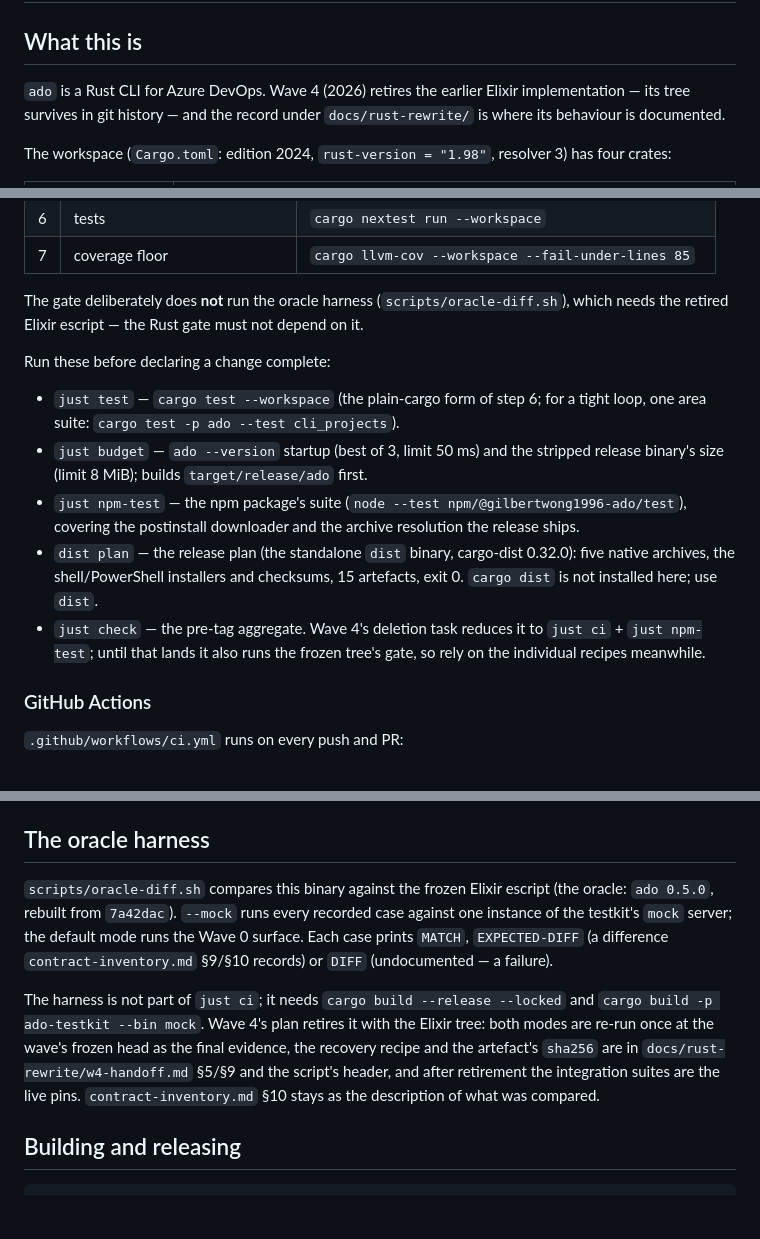
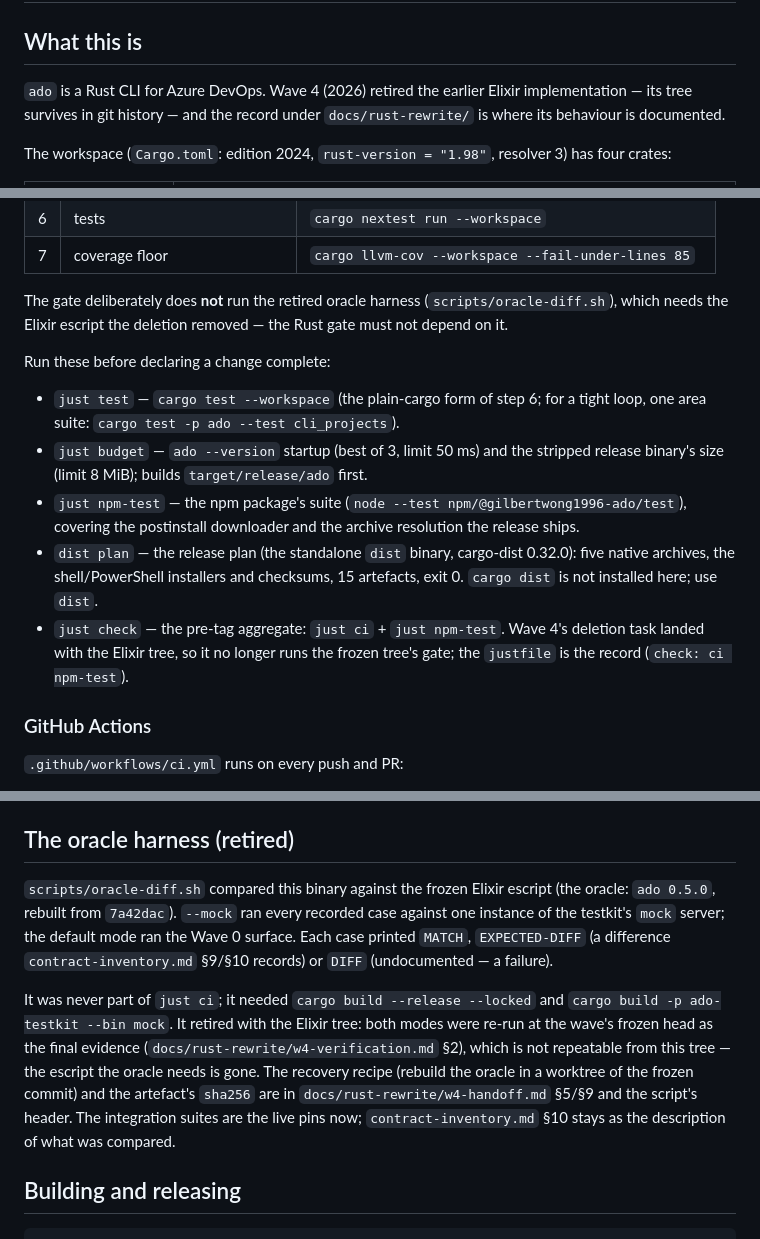
Before and after one commit to gilbertwong96/ado_cli, a Markdown page: AGENTS.md, 3 parts joined by grey strips. Drawn GitHub-style; blank space fills up the shorter version.

```diff
--- a/AGENTS.md
+++ b/AGENTS.md
@@ -2,7 +2,7 @@
 
 ## What this is
 
-`ado` is a Rust CLI for Azure DevOps. Wave 4 (2026) retires the earlier Elixir
+`ado` is a Rust CLI for Azure DevOps. Wave 4 (2026) retired the earlier Elixir
 implementation — its tree survives in git history — and the record under
 `docs/rust-rewrite/` is where its behaviour is documented.
 
@@ -49,8 +49,9 @@ just ci
 | 6 | tests | `cargo nextest run --workspace` |
 | 7 | coverage floor | `cargo llvm-cov --workspace --fail-under-lines 85` |
 
-The gate deliberately does **not** run the oracle harness (`scripts/oracle-diff.sh`),
-which needs the retired Elixir escript — the Rust gate must not depend on it.
+The gate deliberately does **not** run the retired oracle harness
+(`scripts/oracle-diff.sh`), which needs the Elixir escript the deletion removed —
+the Rust gate must not depend on it.
 
 Run these before declaring a change complete:
 
@@ -64,9 +65,9 @@ Run these before declaring a change complete:
 - `dist plan` — the release plan (the standalone `dist` binary, cargo-dist
   0.32.0): five native archives, the shell/PowerShell installers and checksums,
   15 artefacts, exit 0. `cargo dist` is not installed here; use `dist`.
-- `just check` — the pre-tag aggregate. Wave 4's deletion task reduces it to
-  `just ci` + `just npm-test`; until that lands it also runs the frozen tree's
-  gate, so rely on the individual recipes meanwhile.
+- `just check` — the pre-tag aggregate: `just ci` + `just npm-test`. Wave 4's
+  deletion task landed with the Elixir tree, so it no longer runs the frozen
+  tree's gate; the `justfile` is the record (`check: ci npm-test`).
 
 ### GitHub Actions
 
@@ -162,21 +163,23 @@ file exists yet, a one-time import reads the Elixir CLI's legacy
 re-auth. A real `ado login` followed by `ado whoami` is the one live-path check
 the suite cannot make (`docs/rust-rewrite/w4-handoff.md` §6).
 
-## The oracle harness
+## The oracle harness (retired)
 
-`scripts/oracle-diff.sh` compares this binary against the frozen Elixir escript
-(the oracle: `ado 0.5.0`, rebuilt from `7a42dac`). `--mock` runs every recorded
-case against one instance of the testkit's `mock` server; the default mode runs
-the Wave 0 surface. Each case prints `MATCH`, `EXPECTED-DIFF` (a difference
+`scripts/oracle-diff.sh` compared this binary against the frozen Elixir escript
+(the oracle: `ado 0.5.0`, rebuilt from `7a42dac`). `--mock` ran every recorded
+case against one instance of the testkit's `mock` server; the default mode ran
+the Wave 0 surface. Each case printed `MATCH`, `EXPECTED-DIFF` (a difference
 `contract-inventory.md` §9/§10 records) or `DIFF` (undocumented — a failure).
 
-The harness is not part of `just ci`; it needs `cargo build --release --locked`
-and `cargo build -p ado-testkit --bin mock`. Wave 4's plan retires it with the
-Elixir tree: both modes are re-run once at the wave's frozen head as the final
-evidence, the recovery recipe and the artefact's `sha256` are in
-`docs/rust-rewrite/w4-handoff.md` §5/§9 and the script's header, and after
-retirement the integration suites are the live pins. `contract-inventory.md`
-§10 stays as the description of what was compared.
+It was never part of `just ci`; it needed `cargo build --release --locked` and
+`cargo build -p ado-testkit --bin mock`. It retired with the Elixir tree: both
+modes were re-run at the wave's frozen head as the final evidence
+(`docs/rust-rewrite/w4-verification.md` §2), which is not repeatable from this
+tree — the escript the oracle needs is gone. The recovery recipe (rebuild the
+oracle in a worktree of the frozen commit) and the artefact's `sha256` are in
+`docs/rust-rewrite/w4-handoff.md` §5/§9 and the script's header. The integration
+suites are the live pins now; `contract-inventory.md` §10 stays as the
+description of what was compared.
 
 ## Building and releasing
 
```
Also changed, not shown: other parts of AGENTS.md (+1 -1 lines), CHANGELOG.md (+24 -7 lines).
